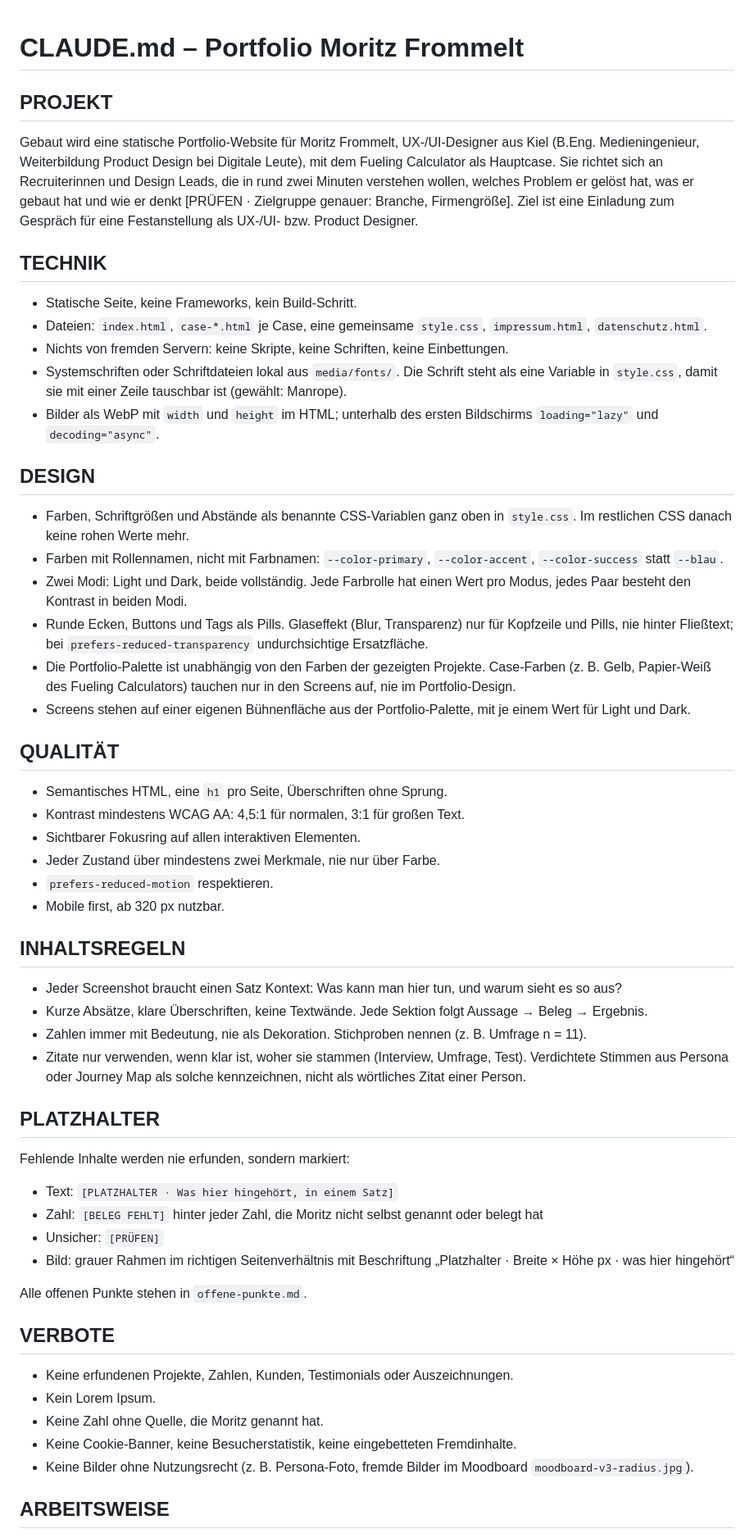
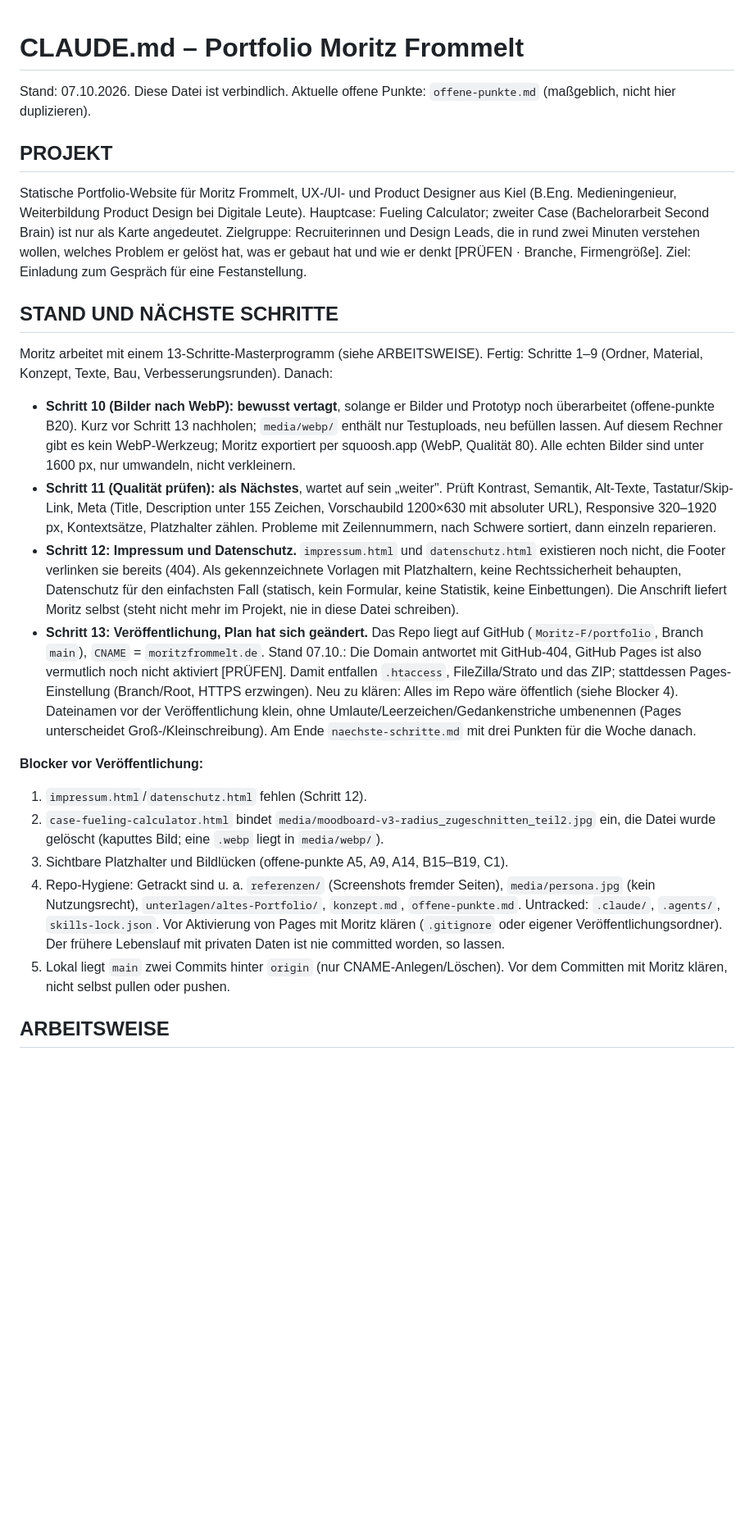
Before and after one commit to Moritz-F/portfolio, a Markdown page: CLAUDE.md, the part around one of its changes. Shown at 82% size. Drawn GitHub-style; blank space fills up the shorter version.

Commit message:
CLAUDE.md auf aktuellen Stand gebracht
Status, nächste Schritte (10 vertagt, 11 als Nächstes), Aufbau,
Entscheidungen, Konventionen und Blocker vor Veröffentlichung.
offene-punkte.md: B20 (WebP-Schritt vertagt) ergänzt.

Co-Authored-By: Claude Sonnet 5.5 <noreply@anthropic.com>

```diff
--- a/CLAUDE.md
+++ b/CLAUDE.md
@@ -1,51 +1,22 @@
 # CLAUDE.md – Portfolio Moritz Frommelt
 
+Stand: 07.10.2026. Diese Datei ist verbindlich. Aktuelle offene Punkte: `offene-punkte.md` (maßgeblich, nicht hier duplizieren).
+
 ## PROJEKT
-Gebaut wird eine statische Portfolio-Website für Moritz Frommelt, UX-/UI-Designer aus Kiel (B.Eng. Medieningenieur, Weiterbildung Product Design bei Digitale Leute), mit dem Fueling Calculator als Hauptcase. Sie richtet sich an Recruiterinnen und Design Leads, die in rund zwei Minuten verstehen wollen, welches Problem er gelöst hat, was er gebaut hat und wie er denkt [PRÜFEN · Zielgruppe genauer: Branche, Firmengröße]. Ziel ist eine Einladung zum Gespräch für eine Festanstellung als UX-/UI- bzw. Product Designer.
+Statische Portfolio-Website für Moritz Frommelt, UX-/UI- und Product Designer aus Kiel (B.Eng. Medieningenieur, Weiterbildung Product Design bei Digitale Leute). Hauptcase: Fueling Calculator; zweiter Case (Bachelorarbeit Second Brain) ist nur als Karte angedeutet. Zielgruppe: Recruiterinnen und Design Leads, die in rund zwei Minuten verstehen wollen, welches Problem er gelöst hat, was er gebaut hat und wie er denkt [PRÜFEN · Branche, Firmengröße]. Ziel: Einladung zum Gespräch für eine Festanstellung.
 
-## TECHNIK
-- Statische Seite, keine Frameworks, kein Build-Schritt.
-- Dateien: `index.html`, `case-*.html` je Case, eine gemeinsame `style.css`, `impressum.html`, `datenschutz.html`.
-- Nichts von fremden Servern: keine Skripte, keine Schriften, keine Einbettungen.
-- Systemschriften oder Schriftdateien lokal aus `media/fonts/`. Die Schrift steht als eine Variable in `style.css`, damit sie mit einer Zeile tauschbar ist (gewählt: Manrope).
-- Bilder als WebP mit `width` und `height` im HTML; unterhalb des ersten Bildschirms `loading="lazy"` und `decoding="async"`.
+## STAND UND NÄCHSTE SCHRITTE
+Moritz arbeitet mit einem 13-Schritte-Masterprogramm (siehe ARBEITSWEISE). Fertig: Schritte 1–9 (Ordner, Material, Konzept, Texte, Bau, Verbesserungsrunden). Danach:
+- **Schritt 10 (Bilder nach WebP): bewusst vertagt**, solange er Bilder und Prototyp noch überarbeitet (offene-punkte B20). Kurz vor Schritt 13 nachholen; `media/webp/` enthält nur Testuploads, neu befüllen lassen. Auf diesem Rechner gibt es kein WebP-Werkzeug; Moritz exportiert per squoosh.app (WebP, Qualität 80). Alle echten Bilder sind unter 1600 px, nur umwandeln, nicht verkleinern.
+- **Schritt 11 (Qualität prüfen): als Nächstes**, wartet auf sein „weiter". Prüft Kontrast, Semantik, Alt-Texte, Tastatur/Skip-Link, Meta (Title, Description unter 155 Zeichen, Vorschaubild 1200×630 mit absoluter URL), Responsive 320–1920 px, Kontextsätze, Platzhalter zählen. Probleme mit Zeilennummern, nach Schwere sortiert, dann einzeln reparieren.
+- **Schritt 12: Impressum und Datenschutz.** `impressum.html` und `datenschutz.html` existieren noch nicht, die Footer verlinken sie bereits (404). Als gekennzeichnete Vorlagen mit Platzhaltern, keine Rechtssicherheit behaupten, Datenschutz für den einfachsten Fall (statisch, kein Formular, keine Statistik, keine Einbettungen). Die Anschrift liefert Moritz selbst (steht nicht mehr im Projekt, nie in diese Datei schreiben).
+- **Schritt 13: Veröffentlichung, Plan hat sich geändert.** Das Repo liegt auf GitHub (`Moritz-F/portfolio`, Branch `main`), `CNAME` = `moritzfrommelt.de`. Stand 07.10.: Die Domain antwortet mit GitHub-404, GitHub Pages ist also vermutlich noch nicht aktiviert [PRÜFEN]. Damit entfallen `.htaccess`, FileZilla/Strato und das ZIP; stattdessen Pages-Einstellung (Branch/Root, HTTPS erzwingen). Neu zu klären: Alles im Repo wäre öffentlich (siehe Blocker 4). Dateinamen vor der Veröffentlichung klein, ohne Umlaute/Leerzeichen/Gedankenstriche umbenennen (Pages unterscheidet Groß-/Kleinschreibung). Am Ende `naechste-schritte.md` mit drei Punkten für die Woche danach.
 
-## DESIGN
-- Farben, Schriftgrößen und Abstände als benannte CSS-Variablen ganz oben in `style.css`. Im restlichen CSS danach keine rohen Werte mehr.
-- Farben mit Rollennamen, nicht mit Farbnamen: `--color-primary`, `--color-accent`, `--color-success` statt `--blau`.
-- Zwei Modi: Light und Dark, beide vollständig. Jede Farbrolle hat einen Wert pro Modus, jedes Paar besteht den Kontrast in beiden Modi.
-- Runde Ecken, Buttons und Tags als Pills. Glaseffekt (Blur, Transparenz) nur für Kopfzeile und Pills, nie hinter Fließtext; bei `prefers-reduced-transparency` undurchsichtige Ersatzfläche.
-- Die Portfolio-Palette ist unabhängig von den Farben der gezeigten Projekte. Case-Farben (z. B. Gelb, Papier-Weiß des Fueling Calculators) tauchen nur in den Screens auf, nie im Portfolio-Design.
-- Screens stehen auf einer eigenen Bühnenfläche aus der Portfolio-Palette, mit je einem Wert für Light und Dark.
-
-## QUALITÄT
-- Semantisches HTML, eine `h1` pro Seite, Überschriften ohne Sprung.
-- Kontrast mindestens WCAG AA: 4,5:1 für normalen, 3:1 für großen Text.
-- Sichtbarer Fokusring auf allen interaktiven Elementen.
-- Jeder Zustand über mindestens zwei Merkmale, nie nur über Farbe.
-- `prefers-reduced-motion` respektieren.
-- Mobile first, ab 320 px nutzbar.
-
-## INHALTSREGELN
-- Jeder Screenshot braucht einen Satz Kontext: Was kann man hier tun, und warum sieht es so aus?
-- Kurze Absätze, klare Überschriften, keine Textwände. Jede Sektion folgt Aussage → Beleg → Ergebnis.
-- Zahlen immer mit Bedeutung, nie als Dekoration. Stichproben nennen (z. B. Umfrage n = 11).
-- Zitate nur verwenden, wenn klar ist, woher sie stammen (Interview, Umfrage, Test). Verdichtete Stimmen aus Persona oder Journey Map als solche kennzeichnen, nicht als wörtliches Zitat einer Person.
-
-## PLATZHALTER
-Fehlende Inhalte werden nie erfunden, sondern markiert:
-- Text: `[PLATZHALTER · Was hier hingehört, in einem Satz]`
-- Zahl: `[BELEG FEHLT]` hinter jeder Zahl, die Moritz nicht selbst genannt oder belegt hat
-- Unsicher: `[PRÜFEN]`
-- Bild: grauer Rahmen im richtigen Seitenverhältnis mit Beschriftung „Platzhalter · Breite × Höhe px · was hier hingehört“
-
-Alle offenen Punkte stehen in `offene-punkte.md`.
-
-## VERBOTE
-- Keine erfundenen Projekte, Zahlen, Kunden, Testimonials oder Auszeichnungen.
-- Kein Lorem Ipsum.
-- Keine Zahl ohne Quelle, die Moritz genannt hat.
-- Keine Cookie-Banner, keine Besucherstatistik, keine eingebetteten Fremdinhalte.
-- Keine Bilder ohne Nutzungsrecht (z. B. Persona-Foto, fremde Bilder im Moodboard `moodboard-v3-radius.jpg`).
+**Blocker vor Veröffentlichung:**
+1. `impressum.html`/`datenschutz.html` fehlen (Schritt 12).
+2. `case-fueling-calculator.html` bindet `media/moodboard-v3-radius_zugeschnitten_teil2.jpg` ein, die Datei wurde gelöscht (kaputtes Bild; eine `.webp` liegt in `media/webp/`).
+3. Sichtbare Platzhalter und Bildlücken (offene-punkte A5, A9, A14, B15–B19, C1).
+4. Repo-Hygiene: Getrackt sind u. a. `referenzen/` (Screenshots fremder Seiten), `media/persona.jpg` (kein Nutzungsrecht), `unterlagen/altes-Portfolio/`, `konzept.md`, `offene-punkte.md`. Untracked: `.claude/`, `.agents/`, `skills-lock.json`. Vor Aktivierung von Pages mit Moritz klären (`.gitignore` oder eigener Veröffentlichungsordner). Der frühere Lebenslauf mit privaten Daten ist nie committed worden, so lassen.
+5. Lokal liegt `main` zwei Commits hinter `origin` (nur CNAME-Anlegen/Löschen). Vor dem Committen mit Moritz klären, nicht selbst pullen oder pushen.
 
 ## ARBEITSWEISE
```
Also changed, not shown: other parts of CLAUDE.md (+33 -4 lines), offene-punkte.md (+1 -0 lines).
